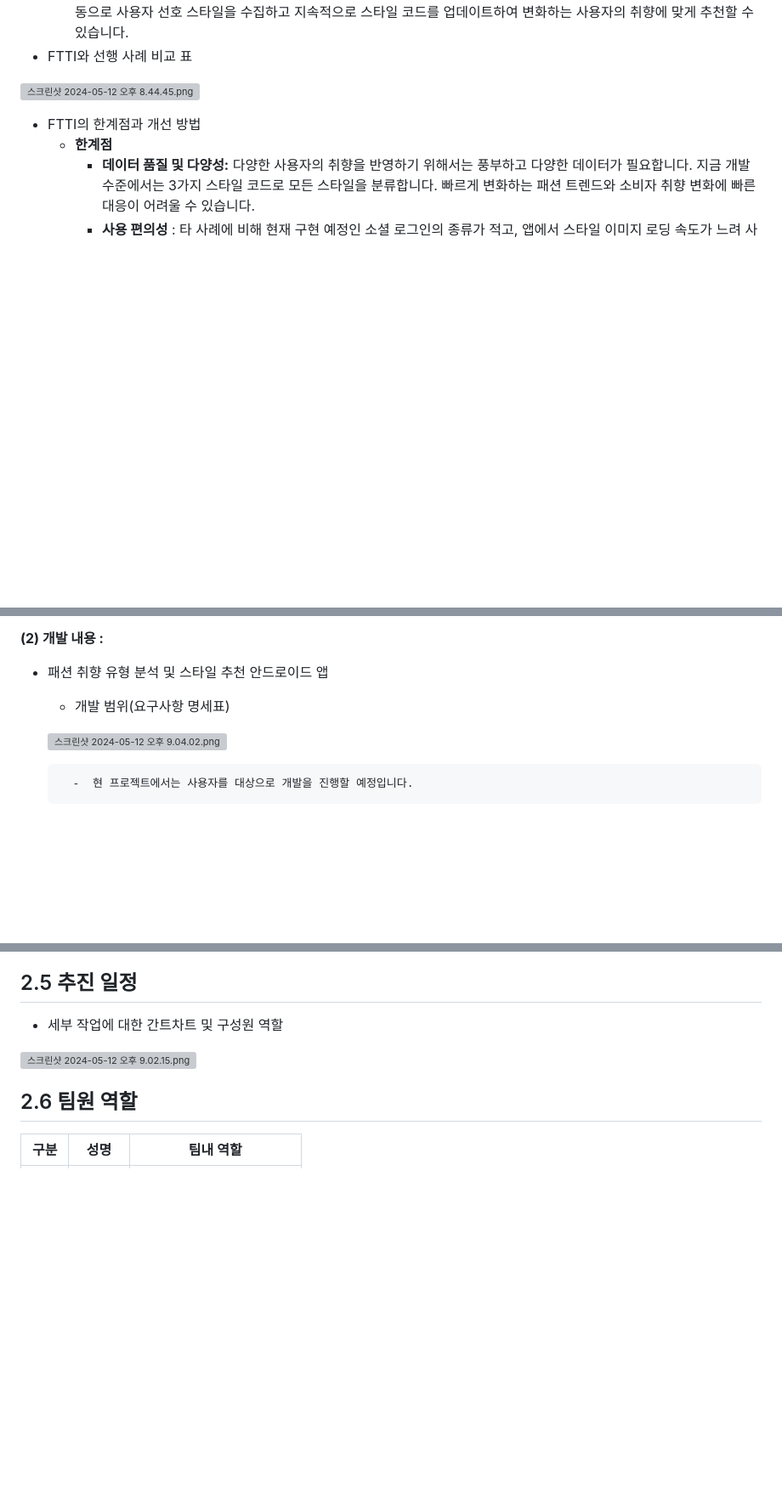
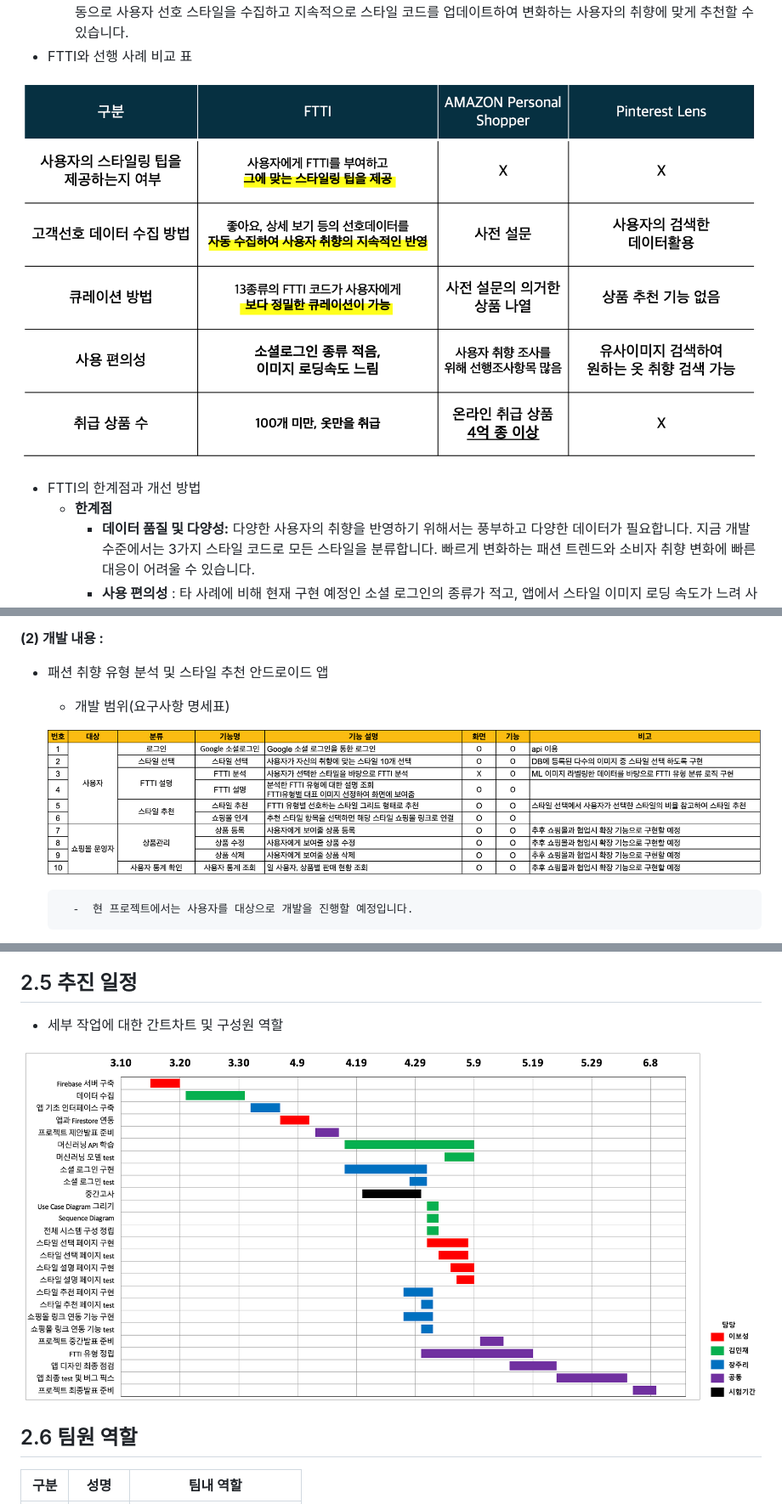
Before and after one commit to fairySCH/FTTI, a Markdown page: Doc/2_1_OSSProj_1_버스태워조_중간보고서.md.md, 3 parts joined by grey strips. Shown at 85% size. Rendered like a GitHub page; blank space fills up the shorter version; grey boxes are pictures that could not be loaded.

```diff
--- a/Doc/2_1_OSSProj_1_버스태워조_중간보고서.md.md
+++ b/Doc/2_1_OSSProj_1_버스태워조_중간보고서.md.md
@@ -49,7 +49,7 @@
     - 나아가 사용자의 스타일 분류코드에 맞게 옷을 추천하는 큐레이션 기능은 옷쇼핑을 하는데 큰 도움을 제공합니다. 또한 자동으로 사용자 선호 스타일을 수집하고 지속적으로 스타일 코드를 업데이트하여 변화하는 사용자의 취향에 맞게 추천할 수 있습니다.
 - FTTI와 선행 사례 비교 표
 
-![스크린샷 2024-05-12 오후 8.44.45.png](%E1%84%8C%E1%85%AE%E1%86%BC%E1%84%80%E1%85%A1%E1%86%AB%E1%84%87%E1%85%A9%E1%84%80%E1%85%A9%E1%84%89%E1%85%A5%205bfc0ba682b248388da13994ada2737c/%25E1%2584%2589%25E1%2585%25B3%25E1%2584%258F%25E1%2585%25B3%25E1%2584%2585%25E1%2585%25B5%25E1%2586%25AB%25E1%2584%2589%25E1%2585%25A3%25E1%2586%25BA_2024-05-12_%25E1%2584%258B%25E1%2585%25A9%25E1%2584%2592%25E1%2585%25AE_8.44.45.png)
+![스크린샷 2024-05-12 오후 8.44.45.png](./중간보고서_img/%25E1%2584%2589%25E1%2585%25B3%25E1%2584%258F%25E1%2585%25B3%25E1%2584%2585%25E1%2585%25B5%25E1%2586%25AB%25E1%2584%2589%25E1%2585%25A3%25E1%2586%25BA_2024-05-12_%25E1%2584%258B%25E1%2585%25A9%25E1%2584%2592%25E1%2585%25AE_8.44.45.png)
 
 - FTTI의 한계점과 개선 방법
     - **한계점**
@@ -73,7 +73,7 @@
 - 패션 취향 유형 분석 및 스타일 추천 안드로이드 앱
     - 개발 범위(요구사항 명세표)
 
-    ![스크린샷 2024-05-12 오후 9.04.02.png](%E1%84%8C%E1%85%AE%E1%86%BC%E1%84%80%E1%85%A1%E1%86%AB%E1%84%87%E1%85%A9%E1%84%80%E1%85%A9%E1%84%89%E1%85%A5%205bfc0ba682b248388da13994ada2737c/%25E1%2584%2589%25E1%2585%25B3%25E1%2584%258F%25E1%2585%25B3%25E1%2584%2585%25E1%2585%25B5%25E1%2586%25AB%25E1%2584%2589%25E1%2585%25A3%25E1%2586%25BA_2024-05-12_%25E1%2584%258B%25E1%2585%25A9%25E1%2584%2592%25E1%2585%25AE_9.04.02.png)
+    ![스크린샷 2024-05-12 오후 9.04.02.png](./중간보고서_img/%25E1%2584%2589%25E1%2585%25B3%25E1%2584%258F%25E1%2585%25B3%25E1%2584%2585%25E1%2585%25B5%25E1%2586%25AB%25E1%2584%2589%25E1%2585%25A3%25E1%2586%25BA_2024-05-12_%25E1%2584%258B%25E1%2585%25A9%25E1%2584%2592%25E1%2585%25AE_9.04.02.png)
 
         -  현 프로젝트에서는 사용자를 대상으로 개발을 진행할 예정입니다.
 
@@ -204,7 +200,7 @@
 
 - 세부 작업에 대한 간트차트 및 구성원 역할
 
-![스크린샷 2024-05-12 오후 9.02.15.png](%E1%84%8C%E1%85%AE%E1%86%BC%E1%84%80%E1%85%A1%E1%86%AB%E1%84%87%E1%85%A9%E1%84%80%E1%85%A9%E1%84%89%E1%85%A5%205bfc0ba682b248388da13994ada2737c/%25E1%2584%2589%25E1%2585%25B3%25E1%2584%258F%25E1%2585%25B3%25E1%2584%2585%25E1%2585%25B5%25E1%2586%25AB%25E1%2584%2589%25E1%2585%25A3%25E1%2586%25BA_2024-05-12_%25E1%2584%258B%25E1%2585%25A9%25E1%2584%2592%25E1%2585%25AE_9.02.15.png)
+![스크린샷 2024-05-12 오후 9.02.15.png](./중간보고서_img/%25E1%2584%2589%25E1%2585%25B3%25E1%2584%258F%25E1%2585%25B3%25E1%2584%2585%25E1%2585%25B5%25E1%2586%25AB%25E1%2584%2589%25E1%2585%25A3%25E1%2586%25BA_2024-05-12_%25E1%2584%258B%25E1%2585%25A9%25E1%2584%2592%25E1%2585%25AE_9.02.15.png)
 
 ## 2.6  팀원 역할
 
```
Also changed, not shown: other parts of Doc/2_1_OSSProj_1_버스태워조_중간보고서.md.md (+10 -14 lines).
